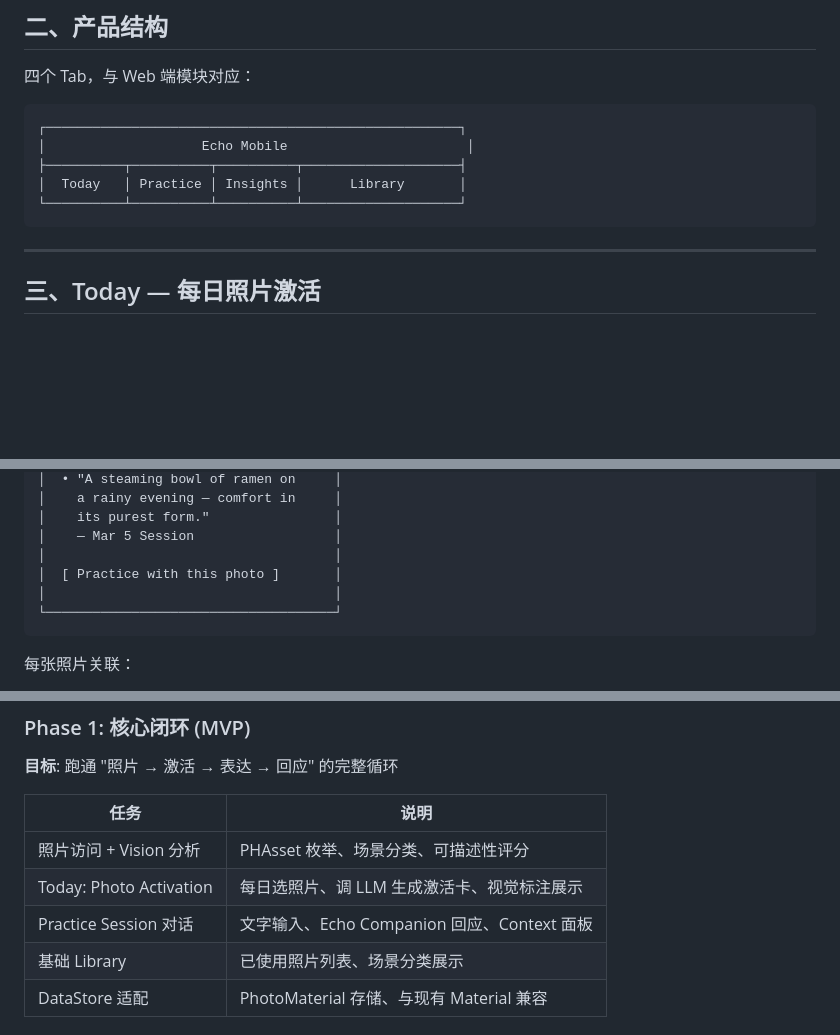
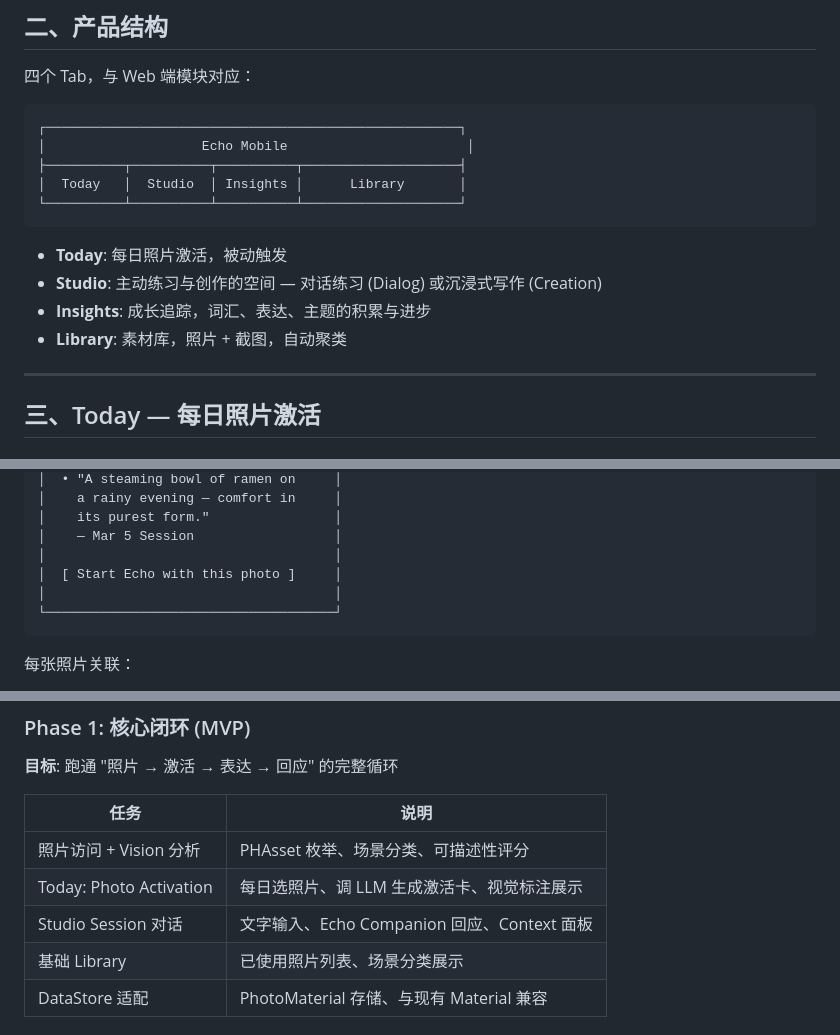
Before and after one commit to LuluuLii/echo, a Markdown page: docs/mobile-product-design.md, 3 parts joined by grey strips. Drawn GitHub-style; blank space fills up the shorter version.

````diff
--- a/docs/mobile-product-design.md
+++ b/docs/mobile-product-design.md
@@ -38,9 +38,14 @@ Echo Mobile 以用户的**个人照片**作为核心素材来源，驱动"视觉
 ┌─────────────────────────────────────────────────────┐
 │                    Echo Mobile                       │
 ├──────────┬──────────┬──────────┬────────────────────┤
-│  Today   │ Practice │ Insights │      Library       │
+│  Today   │  Studio  │ Insights │      Library       │
 └──────────┴──────────┴──────────┴────────────────────┘
 ```
+
+- **Today**: 每日照片激活，被动触发
+- **Studio**: 主动练习与创作的空间 — 对话练习 (Dialog) 或沉浸式写作 (Creation)
+- **Insights**: 成长追踪，词汇、表达、主题的积累与进步
+- **Library**: 素材库，照片 + 截图，自动聚类
 
 ---
 
@@ -498,7 +520,7 @@ Library 不是相册浏览器，而是**语言学习素材库**。每张照片
 │    its purest form."                │
 │    — Mar 5 Session                  │
 │                                     │
-│  [ Practice with this photo ]       │
+│  [ Start Echo with this photo ]     │
 │                                     │
 └─────────────────────────────────────┘
 ```
@@ -721,7 +743,7 @@ LLM 生成 Activation Card (场景分析 + 用户素材库)
 |------|------|
 | 照片访问 + Vision 分析 | PHAsset 枚举、场景分类、可描述性评分 |
 | Today: Photo Activation | 每日选照片、调 LLM 生成激活卡、视觉标注展示 |
-| Practice Session 对话 | 文字输入、Echo Companion 回应、Context 面板 |
+| Studio Session 对话 | 文字输入、Echo Companion 回应、Context 面板 |
 | 基础 Library | 已使用照片列表、场景分类展示 |
 | DataStore 适配 | PhotoMaterial 存储、与现有 Material 兼容 |
 
````
Also changed, not shown: other parts of docs/mobile-product-design.md (+29 -12 lines).
